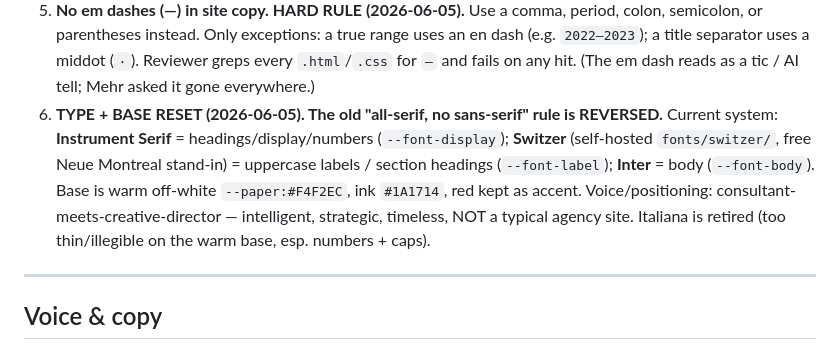
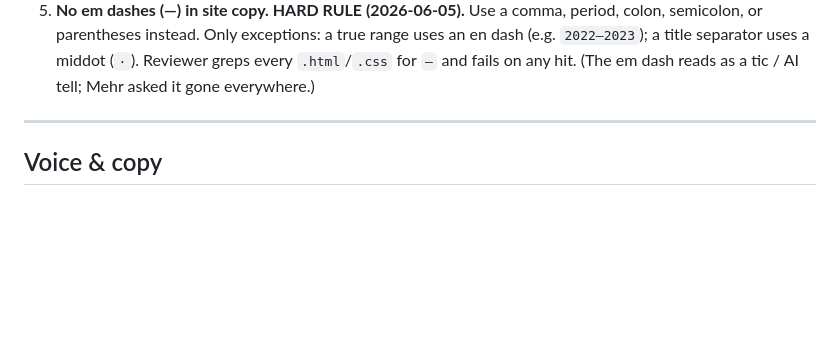
Before and after one commit to mehrpatni9-lgtm/mehr-portfolio, a Markdown page: system/AVOID.md, the part around the change. Drawn GitHub-style; blank space fills up the shorter version.

Commit message:
Revert "AVOID: record type+base reset (reverse all-serif), KEY RULE #6"
This reverts commit 80f22e4aa8e9205c8a3acaace83eab12bc2a8e9c.

```diff
--- a/system/AVOID.md
+++ b/system/AVOID.md
@@ -25,14 +25,6 @@ Read this **before** writing copy or code. Append, don't replace.
    en dash (e.g. `2022–2023`); a title separator uses a middot (`·`). Reviewer
    greps every `.html`/`.css` for `—` and fails on any hit. (The em dash reads as a
    tic / AI tell; Mehr asked it gone everywhere.)
-6. **TYPE + BASE RESET (2026-06-05). The old "all-serif, no sans-serif" rule is
-   REVERSED.** Current system: **Instrument Serif** = headings/display/numbers
-   (`--font-display`); **Switzer** (self-hosted `fonts/switzer/`, free Neue Montreal
-   stand-in) = uppercase labels / section headings (`--font-label`); **Inter** =
-   body (`--font-body`). Base is warm off-white `--paper:#F4F2EC`, ink `#1A1714`,
-   red kept as accent. Voice/positioning: consultant-meets-creative-director —
-   intelligent, strategic, timeless, NOT a typical agency site. Italiana is retired
-   (too thin/illegible on the warm base, esp. numbers + caps).
 
 ---
 
```
